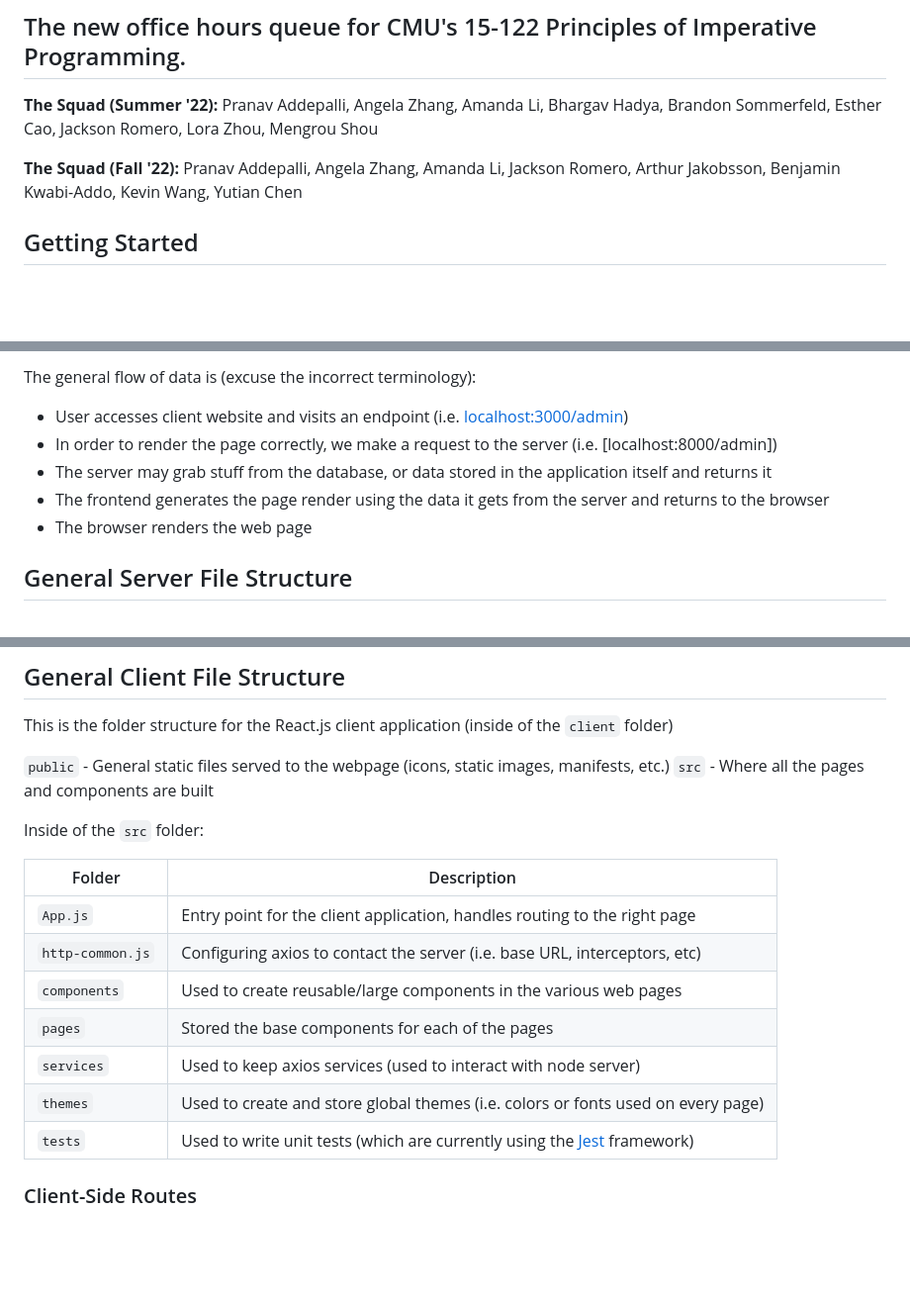
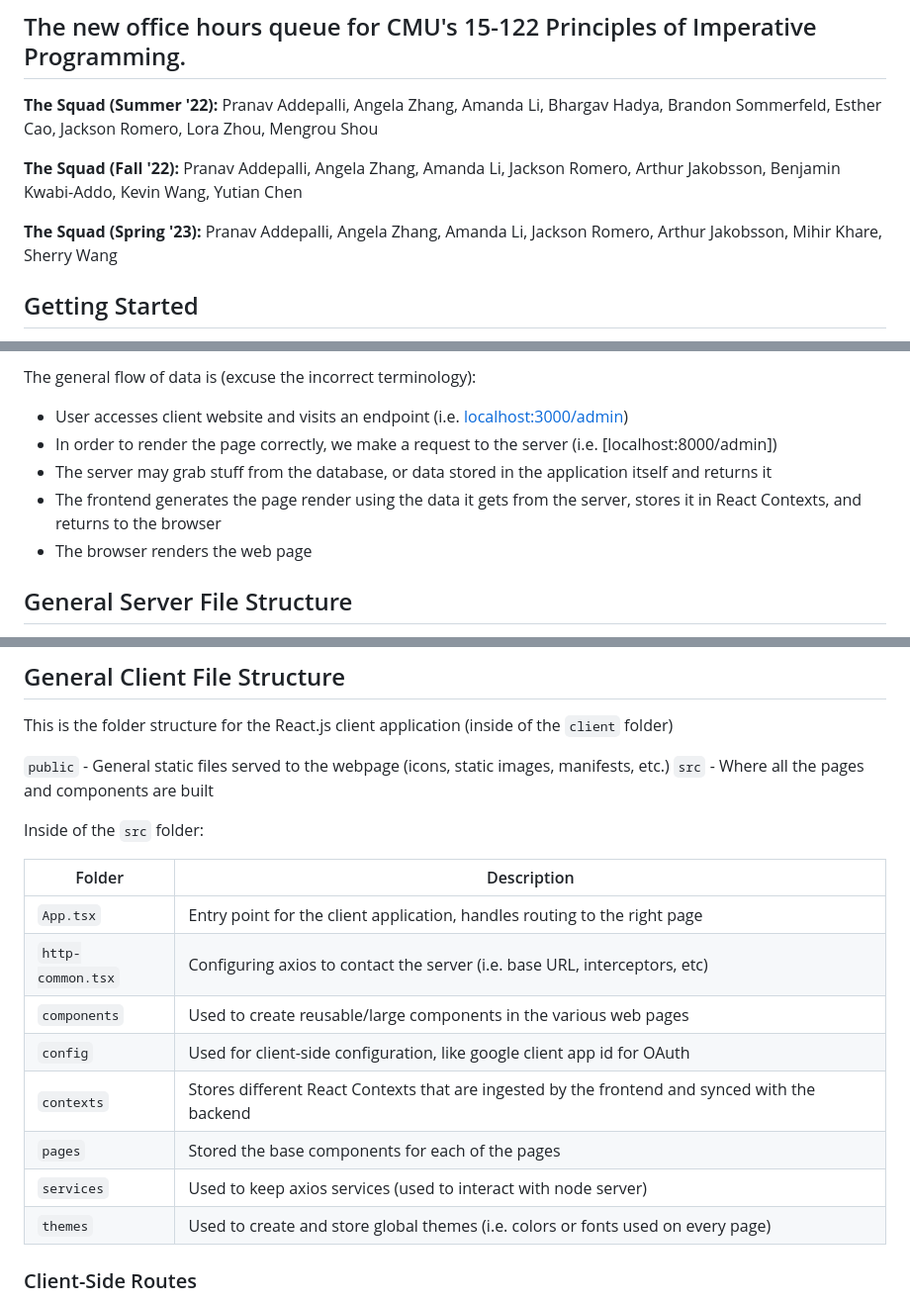
Before and after one commit to cmu15122/q-prime, a Markdown page: README.md, 3 parts joined by grey strips. Shown at 99% size. GitHub-like rendering; blank space fills up the shorter version.

```diff
--- a/README.md
+++ b/README.md
@@ -5,6 +5,8 @@
 **The Squad (Summer '22):** Pranav Addepalli, Angela Zhang, Amanda Li, Bhargav Hadya, Brandon Sommerfeld, Esther Cao, Jackson Romero, Lora Zhou, Mengrou Shou
 
 **The Squad (Fall '22):** Pranav Addepalli, Angela Zhang, Amanda Li, Jackson Romero, Arthur Jakobsson, Benjamin Kwabi-Addo, Kevin Wang, Yutian Chen
+
+**The Squad (Spring '23):** Pranav Addepalli, Angela Zhang, Amanda Li, Jackson Romero, Arthur Jakobsson, Mihir Khare, Sherry Wang
 
 ## Getting Started
 1. Download and install [Node.js](https://nodejs.org/en/)
@@ -75,7 +77,7 @@ The general flow of data is (excuse the incorrect terminology):
 - User accesses client website and visits an endpoint (i.e. [localhost:3000/admin]())
 - In order to render the page correctly, we make a request to the server (i.e. [localhost:8000/admin])
 - The server may grab stuff from the database, or data stored in the application itself and returns it
-- The frontend generates the page render using the data it gets from the server and returns to the browser
+- The frontend generates the page render using the data it gets from the server, stores it in React Contexts, and returns to the browser
 - The browser renders the web page
 
 ## General Server File Structure
@@ -102,15 +104,16 @@ This is the folder structure for the React.js client application (inside of the
 
 Inside of the `src` folder:
 
-| Folder           | Description |
-| ---------------- | ----------- |
-| `App.js`         | Entry point for the client application, handles routing to the right page |
-| `http-common.js` | Configuring axios to contact the server (i.e. base URL, interceptors, etc) |
-| `components`     | Used to create reusable/large components in the various web pages |
-| `pages`          | Stored the base components for each of the pages |
-| `services`       | Used to keep axios services (used to interact with node server) |
-| `themes`         | Used to create and store global themes (i.e. colors or fonts used on every page) |
-| `tests`          | Used to write unit tests (which are currently using the [Jest](https://jestjs.io/docs/getting-started) framework) |
+| Folder            | Description |
+| ----------------  | ----------- |
+| `App.tsx`         | Entry point for the client application, handles routing to the right page |
+| `http-common.tsx` | Configuring axios to contact the server (i.e. base URL, interceptors, etc) |
+| `components`      | Used to create reusable/large components in the various web pages |
+| `config`          | Used for client-side configuration, like google client app id for OAuth |
+| `contexts`        | Stores different React Contexts that are ingested by the frontend and synced with the backend |
+| `pages`           | Stored the base components for each of the pages |
+| `services`        | Used to keep axios services (used to interact with node server) |
+| `themes`          | Used to create and store global themes (i.e. colors or fonts used on every page) |
 
 ### Client-Side Routes
 Each of these are configured in the main `client/src/App.js` file:
```
